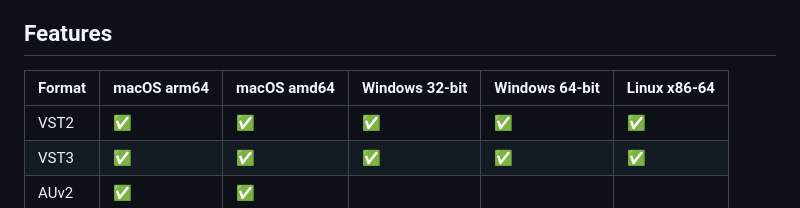
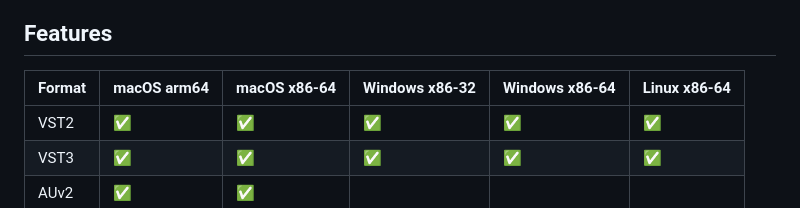
Before and after one commit to AuburnSounds/Dplug, a Markdown page: README.md, the part around the change. Drawn GitHub-style.

```diff
--- a/README.md
+++ b/README.md
@@ -9,7 +9,7 @@
 
 ## Features
 
-|  Format | macOS arm64 | macOS amd64  | Windows 32-bit | Windows 64-bit | Linux x86-64 |
+|  Format | macOS arm64 | macOS x86-64  | Windows x86-32 | Windows x86-64 | Linux x86-64 |
 |---------|-------------|--------------|----------------|----------------|--------------|
 | VST2    | ✅         | ✅          | ✅            | ✅            | ✅          |
 | VST3    | ✅         | ✅          | ✅            | ✅            | ✅          |
```
